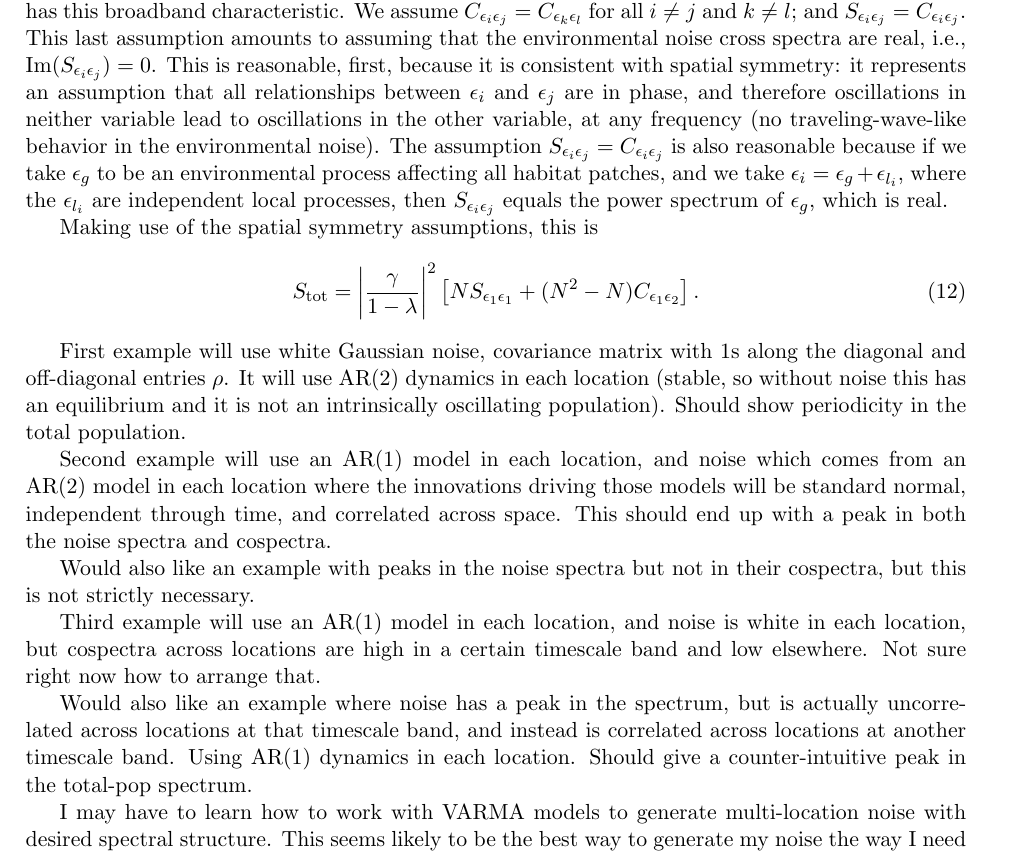
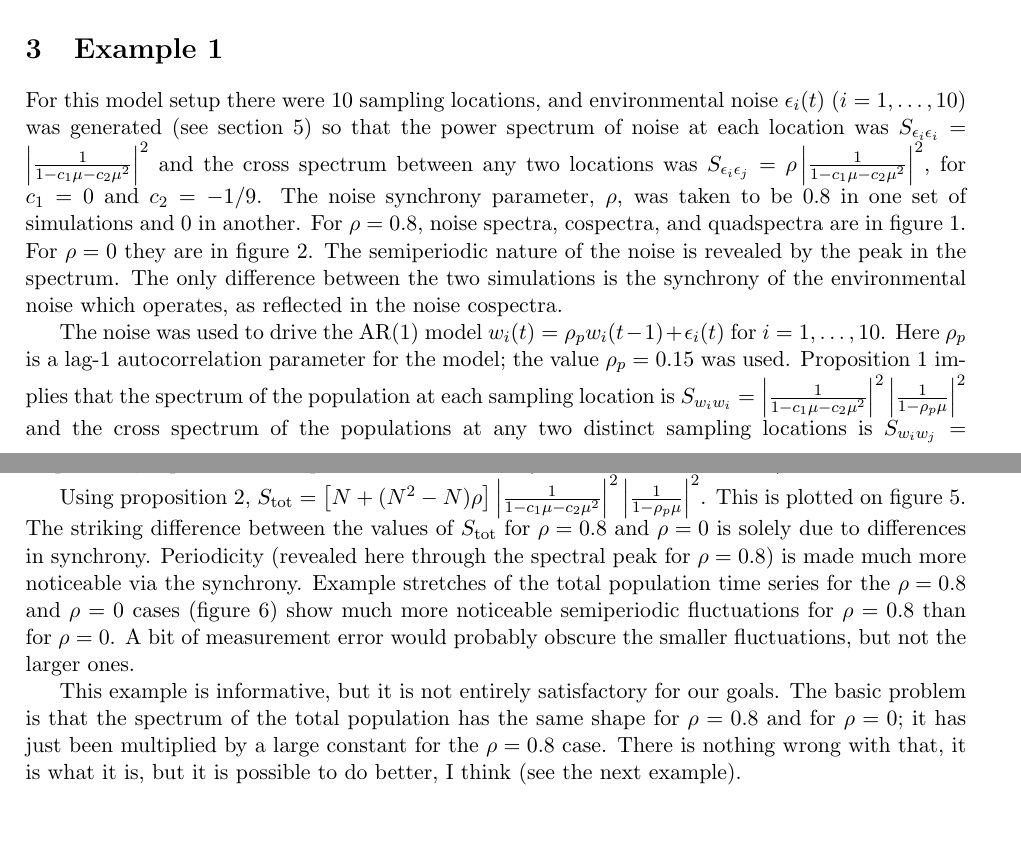
Before and after one commit to reumandc/TomAnderson_WIdeer, a LaTeX document (AnalysisForModelSandySuggested/analysis.tex): part of page 3 of 4 before the commit and two parts of pages 3 and 4 of 6 after it, the two joined at a grey line, cut at the place of the change, the shorter picture padded with empty space. Compiled offline with pdfLaTeX.

Commit message:
working on examples

```diff
--- a/AnalysisForModelSandySuggested/analysis.tex
+++ b/AnalysisForModelSandySuggested/analysis.tex
@@ -141,3 +152,18 @@ suggest that, when $N$ is large, timescale specificity of
 synchrony of noise across locations will tend to be more important than
 the nature of the periodicity of the noise.
 
+\section{Example 1}\label{sect:example1}
+
+For this model setup there were 10 sampling locations, and environmental noise $\epsilon_i(t)$
+($i=1,\ldots,10$) was generated
+(see section \ref{sec:noise1}) so that the power spectrum of noise at each location was
+$S_{\epsilon_i \epsilon_i} = \left| \frac{1}{1-c_1 \mu -c_2 \mu^2} \right|^2$ and
+the cross spectrum between any two locations was
+$S_{\epsilon_i \epsilon_j}=\rho \left| \frac{1}{1-c_1 \mu -c_2 \mu^2} \right|^2$, for $c_1=0$ and $c_2=-1/9$. The noise synchrony parameter, $\rho$, was taken to be
+$0.8$ in one set of simulations and $0$ in another. For $\rho=0.8$,
+noise spectra, cospectra, and quadspectra are in figure \ref{fig:example1_noise_spectra_rho0p8}.
+For $\rho=0$ they are in figure \ref{fig:example1_noise_spectra_rho0}.
+The semiperiodic nature of the noise
+is revealed by the peak in the spectrum.
+The only difference between the two simulations is the synchrony of the
+environmental noise which operates, as reflected in the noise cospectra.
@@ -144,0 +183,12 @@ the nature of the periodicity of the noise.
+\caption{Similar to figure \ref{fig:example1_noise_spectra_rho0p8}, but using $\rho=0$.}\label{fig:example1_noise_spectra_rho0}
+\end{figure}
+
+The noise was used to drive the AR(1) model $w_i(t)=\rho_p w_i(t-1)+\epsilon_i(t)$
+for $i=1,\ldots,10$. Here $\rho_p$ is a lag-1 autocorrelation parameter for the model;
+the value $\rho_p=0.15$ was used. Proposition \ref{prop:mainprop} implies
+that the spectrum of the population at each sampling location is
+$S_{w_i w_i} = \left| \frac{1}{1-c_1 \mu -c_2 \mu^2} \right|^2
+\left| \frac{1}{1-\rho_p \mu} \right|^2$ and the cross spectrum of the populations
+at any two distinct sampling locations is
+$S_{w_i w_j} = \rho \left| \frac{1}{1-c_1 \mu -c_2 \mu^2} \right|^2
+\left| \frac{1}{1-\rho_p \mu} \right|^2$.
@@ -144,0 +198,3 @@ the nature of the periodicity of the noise.
+Again the only difference is that synchrony, revealed in the cospectrum,
+is present and depends on timescale for $\rho=0.8$, but is absent for
+$\rho=0$.
@@ -144,0 +215,14 @@ the nature of the periodicity of the noise.
+\end{figure}
+
+Using proposition \ref{prop:mainprop2}, $S_{\text{tot}} =
+\left[N + (N^2-N)\rho \right] \left| \frac{1}{1-c_1 \mu - c_2 \mu^2} \right|^2
+\left| \frac{1}{1-\rho_p \mu} \right|^2$. This is plotted on figure
+\ref{fig:Stotexample1}. The striking difference between the values of
+$S_{\text{tot}}$ for $\rho=0.8$ and $\rho=0$ is solely due to
+differences in synchrony. Periodicity (revealed here through the spectral peak for
+$\rho=0.8$) is made much more noticeable via the synchrony. Example
+stretches of the total population time series for the $\rho=0.8$ and
+$\rho=0$ cases (figure \ref{fig:totpopstretches}) show much
+more noticeable semiperiodic fluctuations for $\rho=0.8$ than for
+$\rho=0$. A bit of measurement error would probably obscure the smaller fluctuations,
+but not the larger ones.
@@ -144,0 +239 @@ the nature of the periodicity of the noise.
+\caption{(A) Total population time series for the $\rho=0.8$ (black) and
@@ -144,0 +245,8 @@ the nature of the periodicity of the noise.
+\label{fig:totpopstretches}
+\end{figure}
+
+This example is informative, but it is not entirely satisfactory for our goals.
+The basic problem is that the spectrum of the total population has the same shape
+for $\rho=0.8$ and for $\rho=0$; it has just been multiplied by a large constant
+for the $\rho=0.8$ case. There is nothing wrong with that, it is what it is, but it
+is possible to do better, I think (see the next example).
@@ -155,53 +267,6 @@ the power spectra $S_{\epsilon_{i}\epsilon_{i}}$ are nowhere zero, a reasonable
-assumption because actual environmental noise typically has this broadband
-characteristic. We assume
-$C_{\epsilon_{i}\epsilon_{j}}=C_{\epsilon_{k}\epsilon_{l}}$ for all
-$i \neq j$ and $k \neq l$; and $S_{\epsilon_{i}\epsilon_{j}}=C_{\epsilon_{i}\epsilon_{j}}$.
-This last assumption amounts to assuming that the environmental noise
-cross spectra are real, i.e., $\Ip(S_{\epsilon_{i}\epsilon_{j}})=0$.
-This is reasonable, first, because it is consistent with spatial symmetry:
-it represents an assumption
-that all relationships between $\epsilon_{i}$ and $\epsilon_{j}$
-are in phase, and therefore oscillations in neither variable lead to oscillations in the
-other variable, at any frequency (no traveling-wave-like behavior
-in the environmental noise).
-The assumption $S_{\epsilon_{i}\epsilon_{j}}=C_{\epsilon_{i}\epsilon_{j}}$
-is also reasonable because if we take $\epsilon_{g}$
-to be an environmental process affecting all habitat patches, and we take
-$\epsilon_{i}=\epsilon_{g}+\epsilon_{l_i}$, where the $\epsilon_{l_i}$
-are independent local processes, then $S_{\epsilon_{i}\epsilon_{j}}$
-equals the power spectrum of $\epsilon_{g}$, which is real.
+\section{Generation of noise for example 2}
 
 
-Making use of the spatial symmetry assumptions, this is
-\begin{equation}
-S_{\text{tot}} = \left| \frac{\gamma}{1-\lambda} \right|^{ 2} \left[ N S_{\epsilon_{ 1}\epsilon_{ 1}} + (N^2-N) C_{\epsilon_{ 1}\epsilon_{ 2}} \right].\label{eq:finalres}
-\end{equation}
-
-
-First example will use white Gaussian noise, covariance matrix with 1s along
-the diagonal and off-diagonal entries $\rho$. It will use AR(2) dynamics in each
-location (stable, so without noise this has an equilibrium and it is not an
-intrinsically oscillating population). Should show periodicity in the total
-population.
-
-Second example will use an AR(1) model in each location, and noise which comes
-from an AR(2) model in each location where the innovations driving those models
-will be standard normal, independent through time, and correlated across space.
-This should end up with a peak in both the noise spectra and cospectra.
-
-Would also like an example with peaks in the noise spectra but not in their cospectra,
-but this is not strictly necessary.
-
-Third example will use an AR(1) model in each location, and noise is white in each location, but cospectra across locations are high in a certain timescale band and low elsewhere. Not sure right now how to arrange that.
-
-Would also like an example where noise has a peak in the spectrum, but is actually
-uncorrelated across locations at that timescale band, and instead is correlated across
-locations at another timescale band. Using AR(1) dynamics in each location. Should
-give a counter-intuitive peak in the total-pop spectrum.
-
-I may have to learn how to work with VARMA models to generate multi-location
-noise with desired spectral structure. This seems likely to be the best way to
-generate my noise the way I need it.
 
 \bibliographystyle{plainnat}
 \bibliography{biblio.bib}
```
Also changed, not shown: AnalysisForModelSandySuggested/analysis.tex (79 more changed lines), 2 other files.
